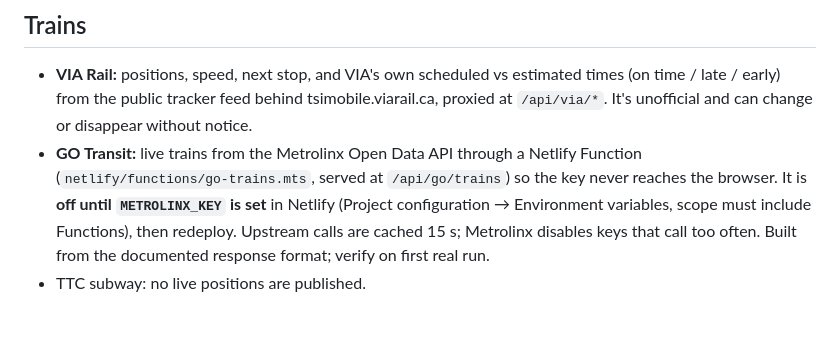
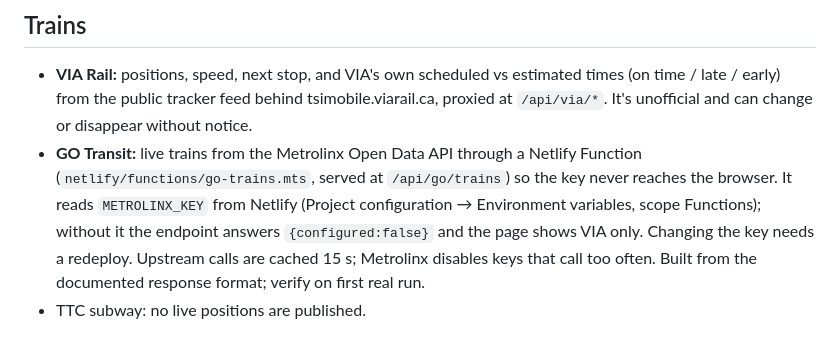
Before and after one commit to praneetsingh8-git/flight-tracker, a Markdown page: README.md, the part around the change. Drawn GitHub-style.

Commit message:
Document GO Transit key setup now that the key is configured (#10)
Claude-Session: https://claude.ai/code/session_01YUf7ojLC8nhN7ahKU4boAH

Co-authored-by: Claude <noreply@anthropic.com>

```diff
--- a/README.md
+++ b/README.md
@@ -22,8 +22,8 @@ A **Flights | Trains** toggle switches between them (remembered per browser).
   change or disappear without notice.
 - **GO Transit:** live trains from the Metrolinx Open Data API through a Netlify Function
   (`netlify/functions/go-trains.mts`, served at `/api/go/trains`) so the key never reaches the browser.
-  It is **off until `METROLINX_KEY` is set** in Netlify (Project configuration → Environment variables,
-  scope must include Functions), then redeploy. Upstream calls are cached 15 s; Metrolinx disables keys
+  It reads `METROLINX_KEY` from Netlify (Project configuration → Environment variables, scope Functions);
+  without it the endpoint answers `{configured:false}` and the page shows VIA only. Changing the key needs a redeploy. Upstream calls are cached 15 s; Metrolinx disables keys
   that call too often. Built from the documented response format; verify on first real run.
 - TTC subway: no live positions are published.
 
```
